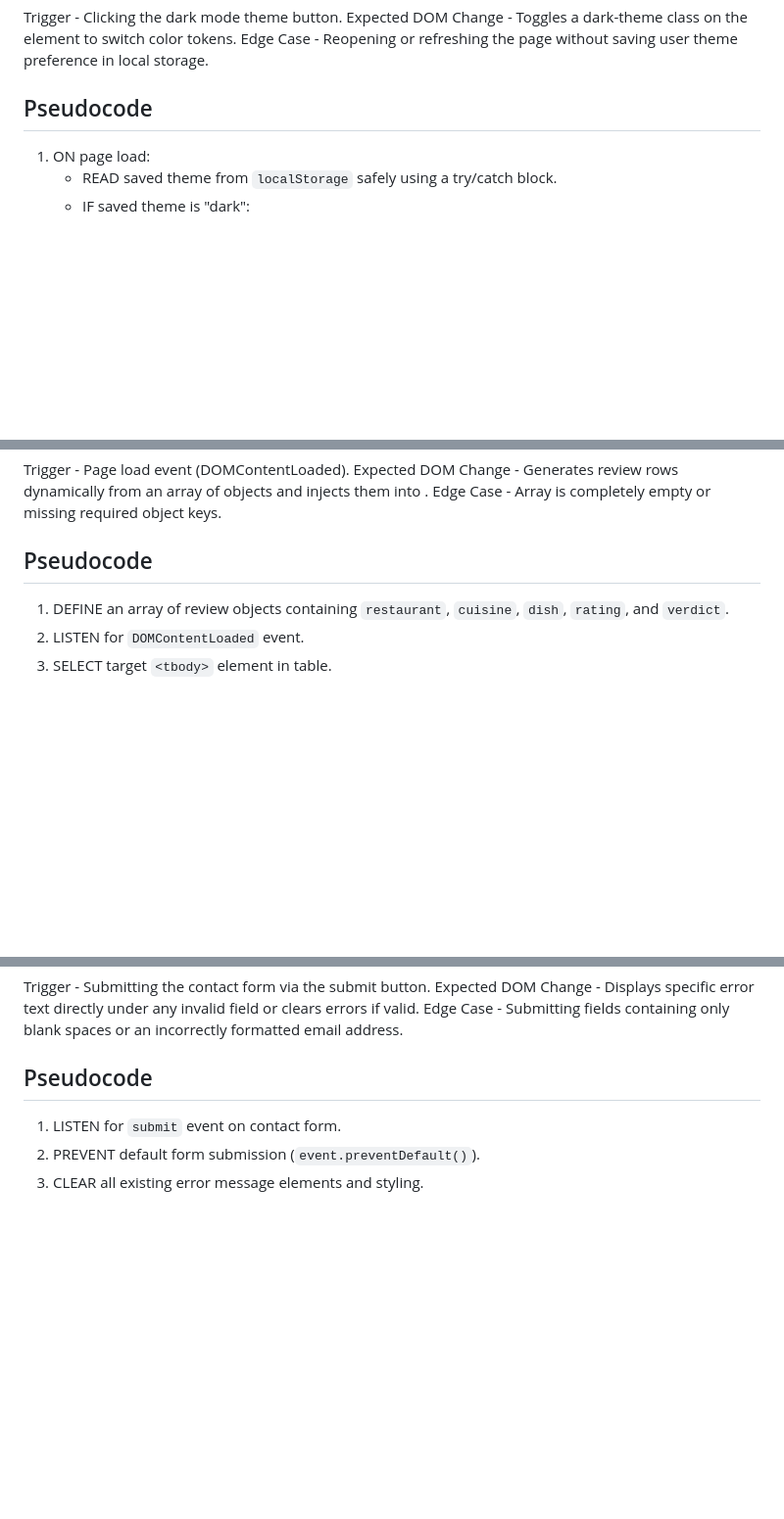
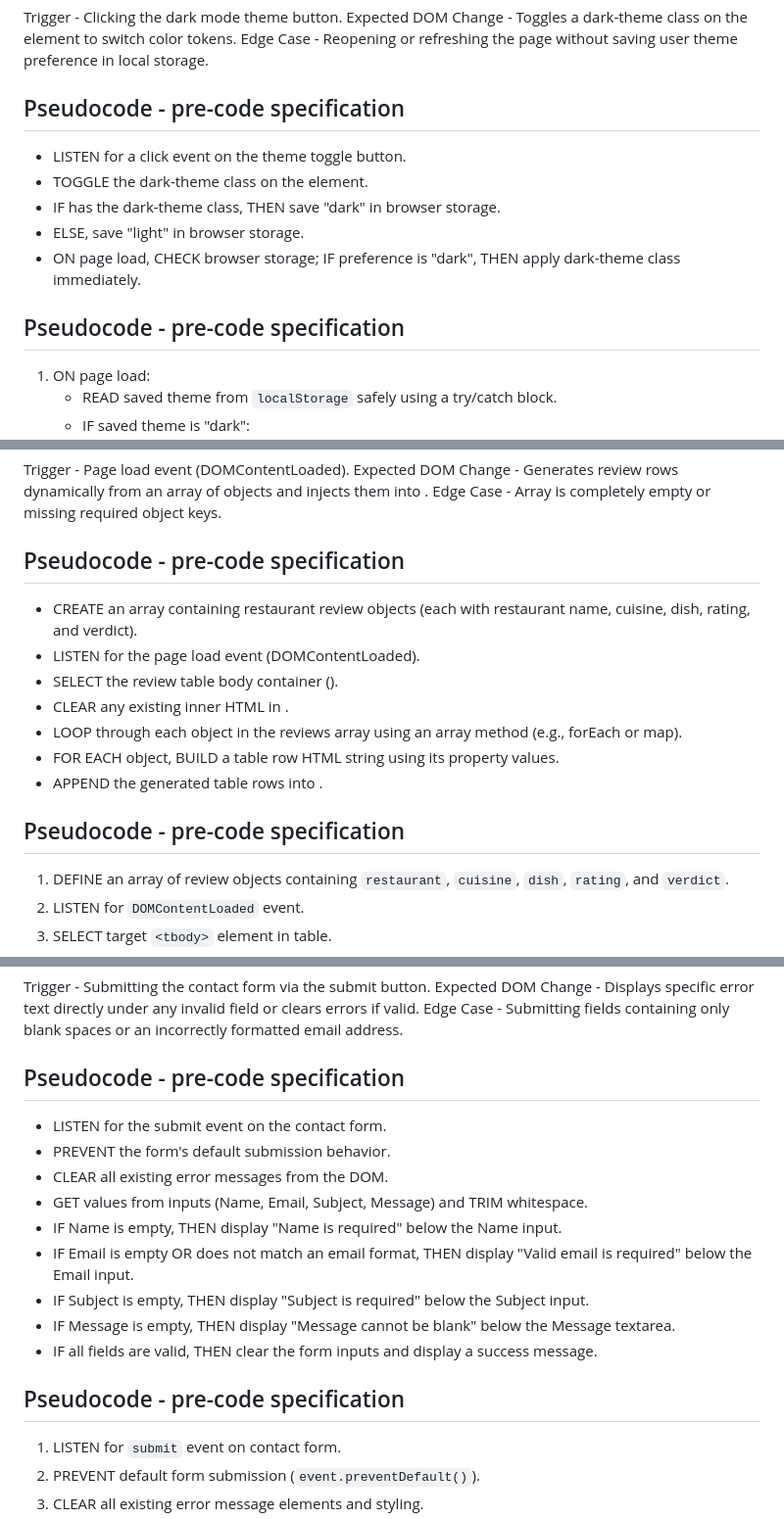
Before and after one commit to ALMV2007/M5-Velasco, a Markdown page: M5-spec.md, 3 parts joined by grey strips. Shown at 98% size. GitHub-like rendering; blank space fills up the shorter version.

```diff
--- a/M5-spec.md
+++ b/M5-spec.md
@@ -19,7 +24,13 @@ Edge Case - Posibility of resizing the screen to desktop width while the mob  il
 Trigger - Clicking the dark mode theme button.
 Expected DOM Change - Toggles a dark-theme class on the <body> element to switch color tokens.
 Edge Case - Reopening or refreshing the page without saving user theme preference in local storage.
-## Pseudocode
+## Pseudocode - pre-code specification
+- LISTEN for a click event on the theme toggle button.
+- TOGGLE the dark-theme class on the <body> element.
+- IF <body> has the dark-theme class, THEN save "dark" in browser storage.
+- ELSE, save "light" in browser storage.
+- ON page load, CHECK browser storage; IF preference is "dark", THEN apply dark-theme class immediately.
+## Pseudocode - pre-code specification
 1. ON page load:
    - READ saved theme from `localStorage` safely using a try/catch block.
    - IF saved theme is "dark":
@@ -35,7 +46,15 @@ Edge Case - Reopening or refreshing the page without saving user theme preferenc
 Trigger - Page load event (DOMContentLoaded).
 Expected DOM Change - Generates review rows dynamically from an array of objects and injects them into <tbody>.
 Edge Case - Array is completely empty or missing required object keys.
-## Pseudocode
+## Pseudocode - pre-code specification
+- CREATE an array containing restaurant review objects (each with restaurant name, cuisine, dish, rating, and verdict).
+- LISTEN for the page load event (DOMContentLoaded).
+- SELECT the review table body container (<tbody>).
+- CLEAR any existing inner HTML in <tbody>.
+- LOOP through each object in the reviews array using an array method (e.g., forEach or map).
+- FOR EACH object, BUILD a table row HTML string using its property values.
+- APPEND the generated table rows into <tbody>.
+## Pseudocode - pre-code specification
 1. DEFINE an array of review objects containing `restaurant`, `cuisine`, `dish`, `rating`, and `verdict`.
 2. LISTEN for `DOMContentLoaded` event.
 3. SELECT target `<tbody>` element in table.
@@ -52,7 +71,17 @@ Edge Case - Array is completely empty or missing required object keys.
 Trigger - Submitting the contact form via the submit button.
 Expected DOM Change - Displays specific error text directly under any invalid field or clears errors if valid.
 Edge Case - Submitting fields containing only blank spaces or an incorrectly formatted email address.
-## Pseudocode
+## Pseudocode - pre-code specification
+- LISTEN for the submit event on the contact form.
+- PREVENT the form's default submission behavior.
+- CLEAR all existing error messages from the DOM.
+- GET values from inputs (Name, Email, Subject, Message) and TRIM whitespace.
+- IF Name is empty, THEN display "Name is required" below the Name input.
+- IF Email is empty OR does not match an email format, THEN display "Valid email is required" below the Email input.
+- IF Subject is empty, THEN display "Subject is required" below the Subject input.
+- IF Message is empty, THEN display "Message cannot be blank" below the Message textarea.
+- IF all fields are valid, THEN clear the form inputs and display a success message.
+## Pseudocode - pre-code specification
 1. LISTEN for `submit` event on contact form.
 2. PREVENT default form submission (`event.preventDefault()`).
 3. CLEAR all existing error message elements and styling.
```
Also changed, not shown: other parts of M5-spec.md (+5 -0 lines), M5-optimization.md (added, +53 -0 lines).
